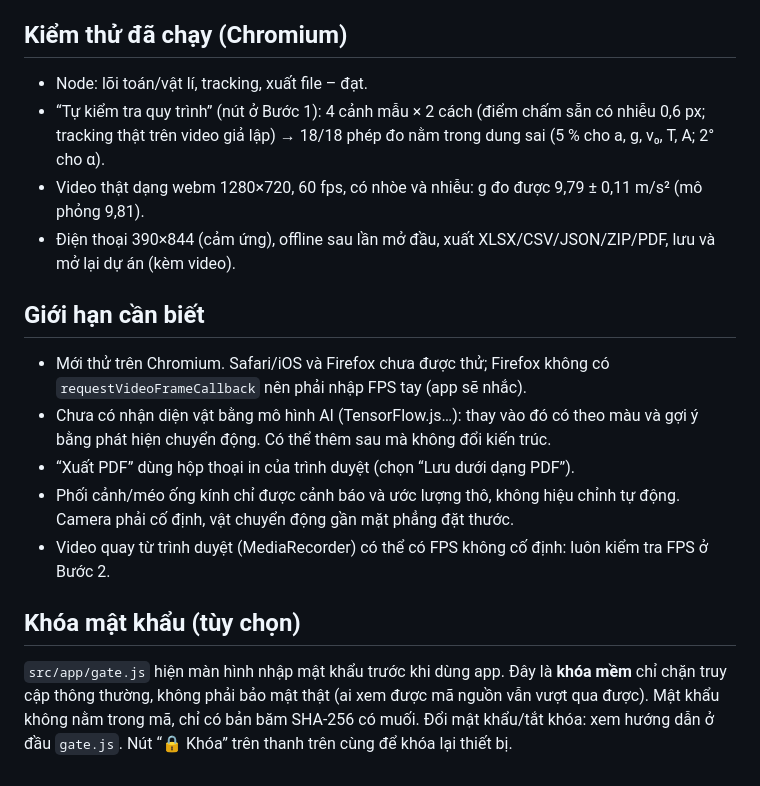
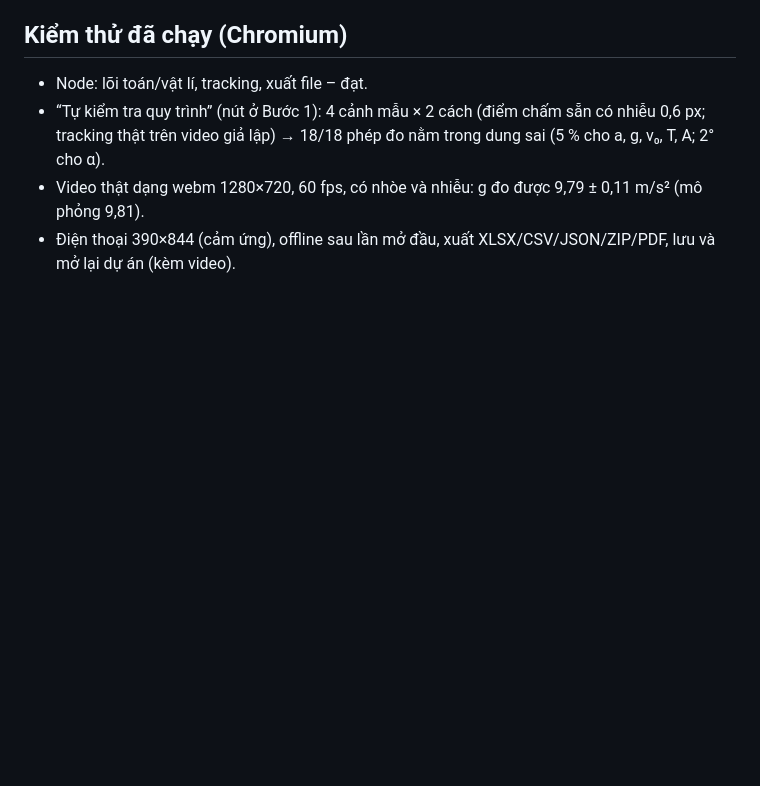
Before and after one commit to huyenquangcva/motion-lab, a Markdown page: README.md, the part around the change. Rendered like a GitHub page; blank space fills up the shorter version.

```diff
--- a/README.md
+++ b/README.md
@@ -42,13 +42,3 @@ tests/                     test_core.js, test_tracking.js, test_export.js (Node)
 - “Tự kiểm tra quy trình” (nút ở Bước 1): 4 cảnh mẫu × 2 cách (điểm chấm sẵn có nhiễu 0,6 px; tracking thật trên video giả lập) → 18/18 phép đo nằm trong dung sai (5 % cho a, g, v₀, T, A; 2° cho α).
 - Video thật dạng webm 1280×720, 60 fps, có nhòe và nhiễu: g đo được 9,79 ± 0,11 m/s² (mô phỏng 9,81).
 - Điện thoại 390×844 (cảm ứng), offline sau lần mở đầu, xuất XLSX/CSV/JSON/ZIP/PDF, lưu và mở lại dự án (kèm video).
-
-## Giới hạn cần biết
-- Mới thử trên Chromium. Safari/iOS và Firefox chưa được thử; Firefox không có `requestVideoFrameCallback` nên phải nhập FPS tay (app sẽ nhắc).
-- Chưa có nhận diện vật bằng mô hình AI (TensorFlow.js…): thay vào đó có theo màu và gợi ý bằng phát hiện chuyển động. Có thể thêm sau mà không đổi kiến trúc.
-- “Xuất PDF” dùng hộp thoại in của trình duyệt (chọn “Lưu dưới dạng PDF”).
-- Phối cảnh/méo ống kính chỉ được cảnh báo và ước lượng thô, không hiệu chỉnh tự động. Camera phải cố định, vật chuyển động gần mặt phẳng đặt thước.
-- Video quay từ trình duyệt (MediaRecorder) có thể có FPS không cố định: luôn kiểm tra FPS ở Bước 2.
-
-## Khóa mật khẩu (tùy chọn)
-`src/app/gate.js` hiện màn hình nhập mật khẩu trước khi dùng app. Đây là **khóa mềm** chỉ chặn truy cập thông thường, không phải bảo mật thật (ai xem được mã nguồn vẫn vượt qua được). Mật khẩu không nằm trong mã, chỉ có bản băm SHA-256 có muối. Đổi mật khẩu/tắt khóa: xem hướng dẫn ở đầu `gate.js`. Nút “🔒 Khóa” trên thanh trên cùng để khóa lại thiết bị.
```
